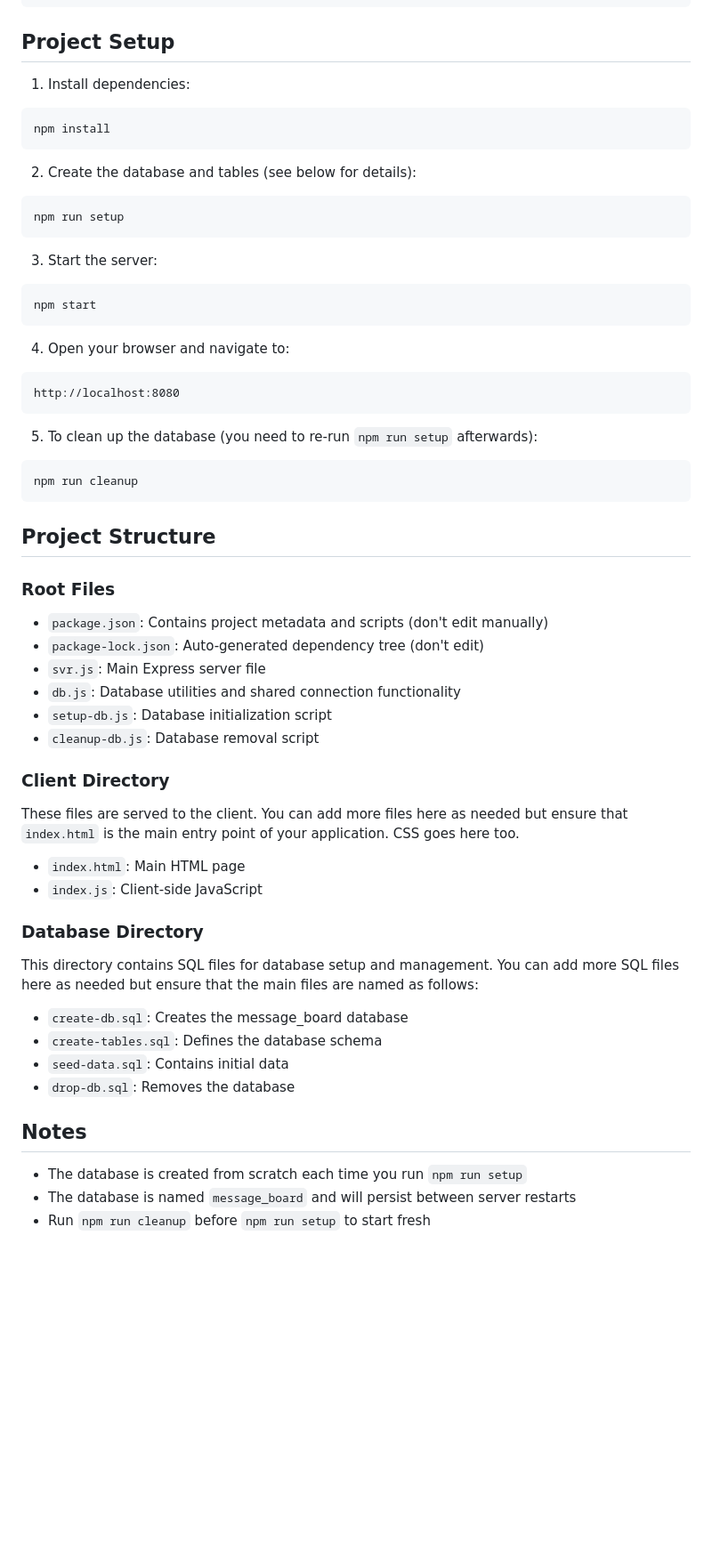
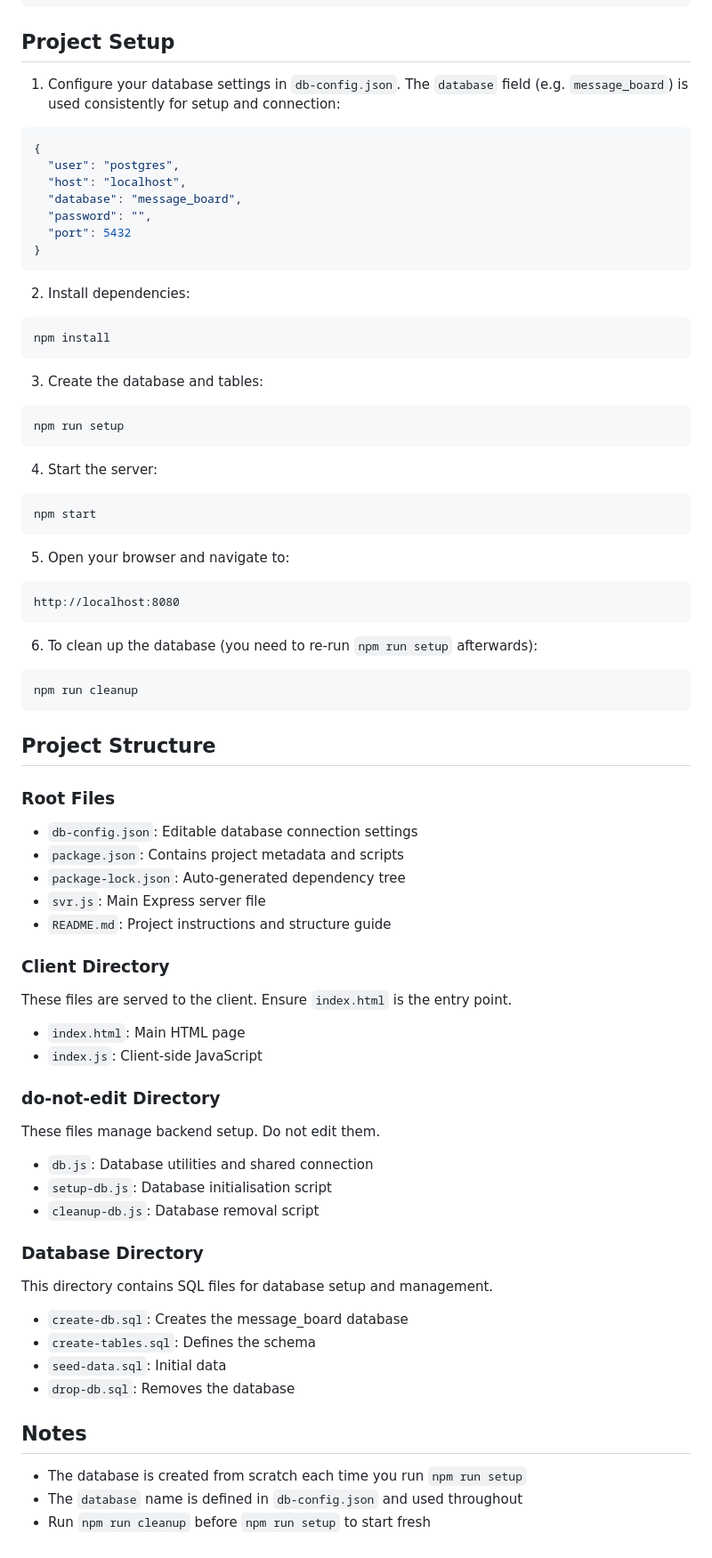
Before and after one commit to manighahrmani/express_server_example, a Markdown page: README.md, the part around the change. Shown at 89% size. Drawn GitHub-style; blank space fills up the shorter version.

Commit message:
📝 Update README.md to clarify project setup instructions, including database configuration in `db-config.json`. Reorganize steps for better flow and remove redundant notes.

````diff
--- a/README.md
+++ b/README.md
@@ -56,31 +56,43 @@ CREATE ROLE postgres WITH SUPERUSER LOGIN PASSWORD 'your_password';
 
 ## Project Setup
 
-1. Install dependencies:
+1. Configure your database settings in `db-config.json`. The `database` field (e.g. `message_board`) is used consistently for setup and connection:
+
+```json
+{
+  "user": "postgres",
+  "host": "localhost",
+  "database": "message_board",
+  "password": "",
+  "port": 5432
+}
+```
+
+2. Install dependencies:
 
 ```bash
 npm install
 ```
 
-2. Create the database and tables (see below for details):
+3. Create the database and tables:
 
 ```bash
 npm run setup
 ```
 
-3. Start the server:
+4. Start the server:
 
 ```bash
 npm start
 ```
 
-4. Open your browser and navigate to:
+5. Open your browser and navigate to:
 
 ```
 http://localhost:8080
 ```
 
-5. To clean up the database (you need to re-run `npm run setup` afterwards):
+6. To clean up the database (you need to re-run `npm run setup` afterwards):
 
 ```bash
 npm run cleanup
@@ -90,31 +102,38 @@ npm run cleanup
 
 ### Root Files
 
-- `package.json`: Contains project metadata and scripts (don't edit manually)
-- `package-lock.json`: Auto-generated dependency tree (don't edit)
+- `db-config.json`: Editable database connection settings
+- `package.json`: Contains project metadata and scripts
+- `package-lock.json`: Auto-generated dependency tree
 - `svr.js`: Main Express server file
-- `db.js`: Database utilities and shared connection functionality
-- `setup-db.js`: Database initialization script
-- `cleanup-db.js`: Database removal script
+- `README.md`: Project instructions and structure guide
 
 ### Client Directory
 
-These files are served to the client. You can add more files here as needed but ensure that `index.html` is the main entry point of your application. CSS goes here too.
+These files are served to the client. Ensure `index.html` is the entry point.
 
 - `index.html`: Main HTML page
 - `index.js`: Client-side JavaScript
 
+### do-not-edit Directory
+
+These files manage backend setup. Do not edit them.
+
+- `db.js`: Database utilities and shared connection
+- `setup-db.js`: Database initialisation script
+- `cleanup-db.js`: Database removal script
+
 ### Database Directory
 
-This directory contains SQL files for database setup and management. You can add more SQL files here as needed but ensure that the main files are named as follows:
+This directory contains SQL files for database setup and management.
 
 - `create-db.sql`: Creates the message_board database
-- `create-tables.sql`: Defines the database schema
-- `seed-data.sql`: Contains initial data
+- `create-tables.sql`: Defines the schema
+- `seed-data.sql`: Initial data
 - `drop-db.sql`: Removes the database
 
 ## Notes
 
 - The database is created from scratch each time you run `npm run setup`
-- The database is named `message_board` and will persist between server restarts
+- The `database` name is defined in `db-config.json` and used throughout
 - Run `npm run cleanup` before `npm run setup` to start fresh
````
